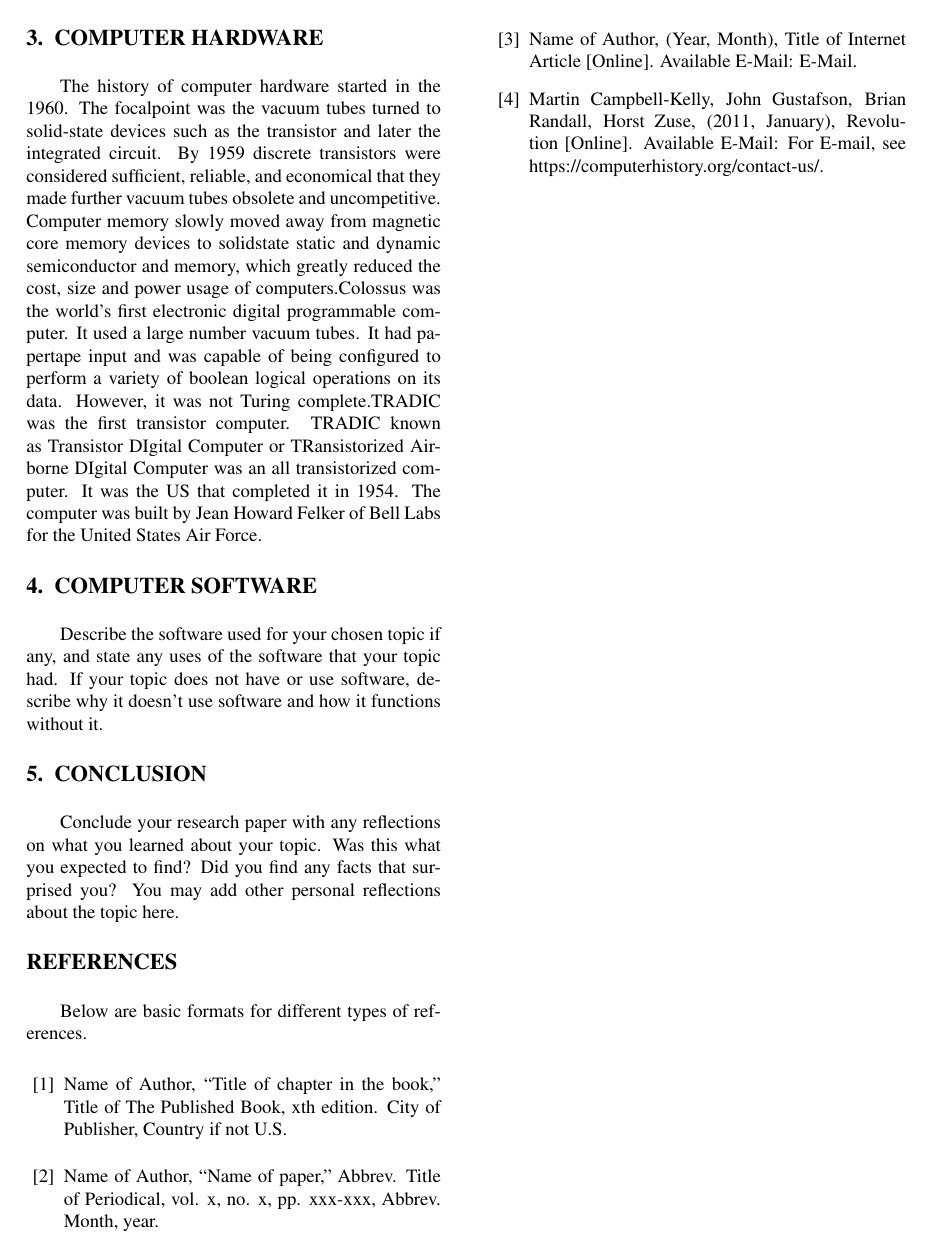
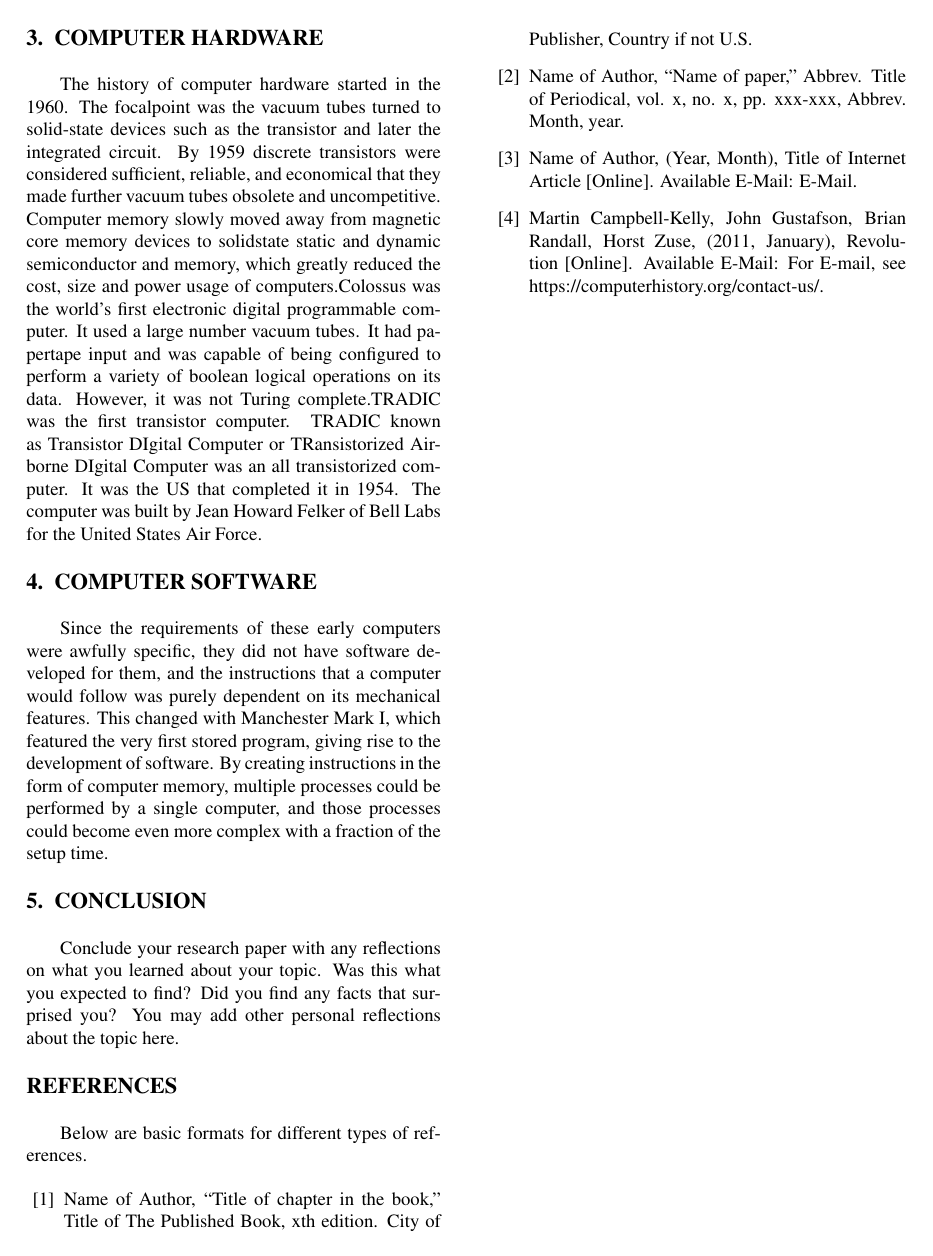
Before and after one commit to ecm54/cse101-computer-history, a LaTeX paper (main.tex): page 2 of 2. Compiled offline with pdfLaTeX.

Commit message:
Update main.tex

```diff
--- a/main.tex
+++ b/main.tex
@@ -98,11 +98,16 @@ It was the US that completed it in 1954. The computer was built by Jean Howard
 Felker of Bell Labs for the United States Air Force.
 
 \section{COMPUTER SOFTWARE}
-
-Describe the software used for your chosen topic if any,
-and state any uses of the software that your topic had.
-If your topic does not have or use software, describe why it
-doesn't use software and how it functions without it.
+Since the requirements of these early computers were
+awfully specific, they did not have software developed
+for them, and the instructions that a computer would follow
+was purely dependent on its mechanical features.
+This changed with Manchester Mark I, which featured the
+very first stored program, giving rise to the development
+of software. By creating instructions in the form of computer
+memory, multiple processes could be performed by a single
+computer, and those processes could become even more complex
+with a fraction of the setup time.
 
 \section{CONCLUSION}
 
```
